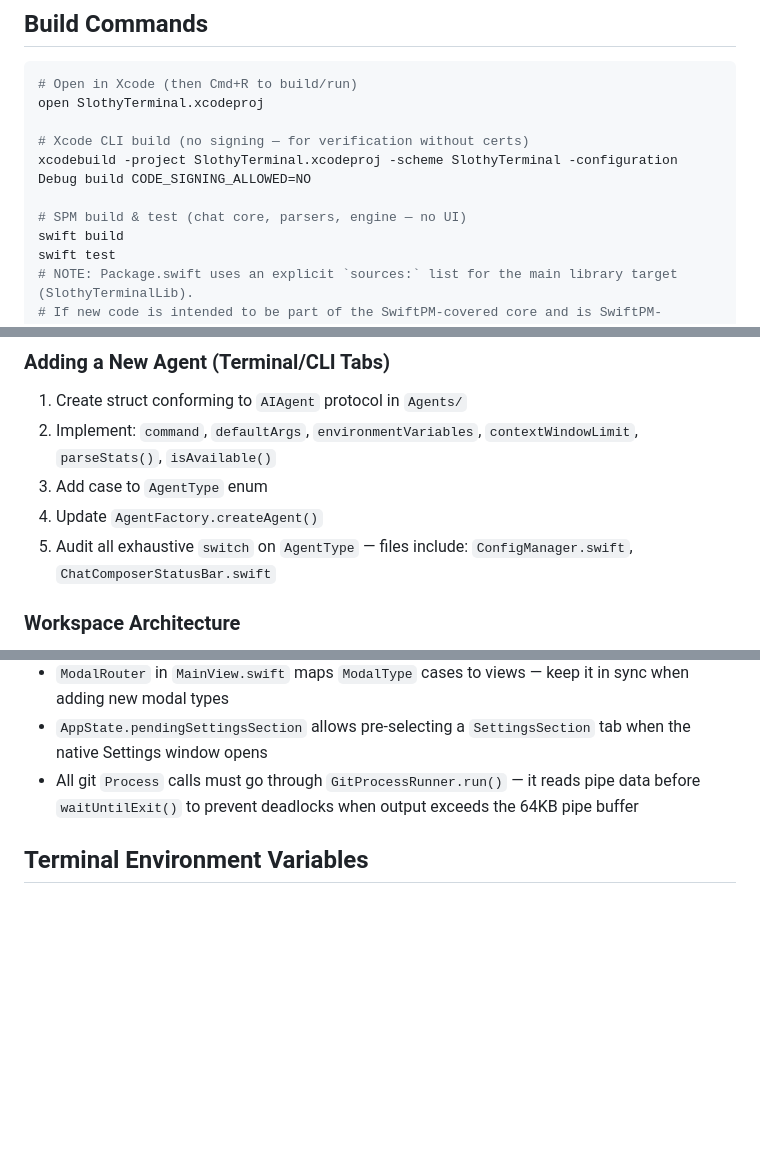
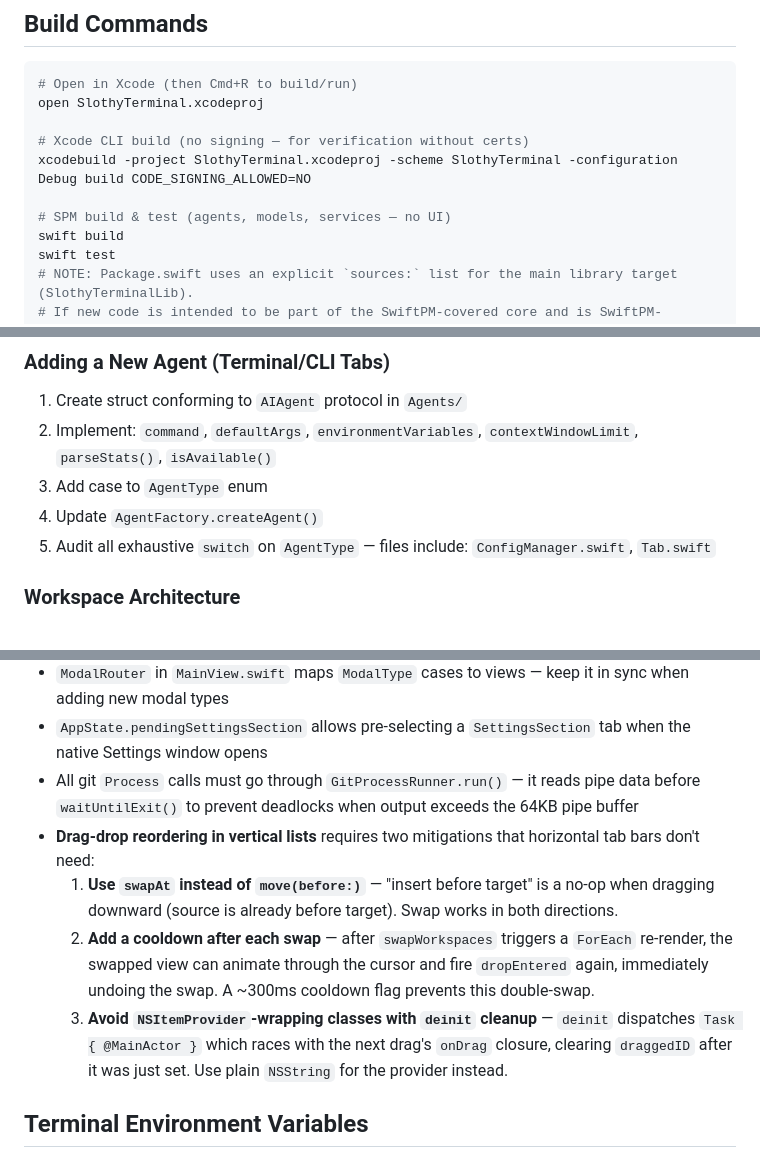
Before and after one commit to maximgorbatyuk/slothy-terminal, a Markdown page: CLAUDE.md, 3 parts joined by grey strips. Drawn GitHub-style; blank space fills up the shorter version.

```diff
--- a/CLAUDE.md
+++ b/CLAUDE.md
@@ -23,7 +23,7 @@ open SlothyTerminal.xcodeproj
 # Xcode CLI build (no signing — for verification without certs)
 xcodebuild -project SlothyTerminal.xcodeproj -scheme SlothyTerminal -configuration Debug build CODE_SIGNING_ALLOWED=NO
 
-# SPM build & test (chat core, parsers, engine — no UI)
+# SPM build & test (agents, models, services — no UI)
 swift build
 swift test
 # NOTE: Package.swift uses an explicit `sources:` list for the main library target (SlothyTerminalLib).
@@ -136,7 +106,7 @@ SlothyTerminal/
 2. Implement: `command`, `defaultArgs`, `environmentVariables`, `contextWindowLimit`, `parseStats()`, `isAvailable()`
 3. Add case to `AgentType` enum
 4. Update `AgentFactory.createAgent()`
-5. Audit all exhaustive `switch` on `AgentType` — files include: `ConfigManager.swift`, `ChatComposerStatusBar.swift`
+5. Audit all exhaustive `switch` on `AgentType` — files include: `ConfigManager.swift`, `Tab.swift`
 
 ### Workspace Architecture
 
@@ -221,6 +164,10 @@ The Xcode project uses `PBXFileSystemSynchronizedRootGroup` — it auto-discover
 - `ModalRouter` in `MainView.swift` maps `ModalType` cases to views — keep it in sync when adding new modal types
 - `AppState.pendingSettingsSection` allows pre-selecting a `SettingsSection` tab when the native Settings window opens
 - All git `Process` calls must go through `GitProcessRunner.run()` — it reads pipe data before `waitUntilExit()` to prevent deadlocks when output exceeds the 64KB pipe buffer
+- **Drag-drop reordering in vertical lists** requires two mitigations that horizontal tab bars don't need:
+  1. **Use `swapAt` instead of `move(before:)`** — "insert before target" is a no-op when dragging downward (source is already before target). Swap works in both directions.
+  2. **Add a cooldown after each swap** — after `swapWorkspaces` triggers a `ForEach` re-render, the swapped view can animate through the cursor and fire `dropEntered` again, immediately undoing the swap. A ~300ms cooldown flag prevents this double-swap.
+  3. **Avoid `NSItemProvider`-wrapping classes with `deinit` cleanup** — `deinit` dispatches `Task { @MainActor }` which races with the next drag's `onDrag` closure, clearing `draggedID` after it was just set. Use plain `NSString` for the provider instead.
 
 ## Terminal Environment Variables
 
```
Also changed, not shown: other parts of CLAUDE.md (+4 -62 lines).
